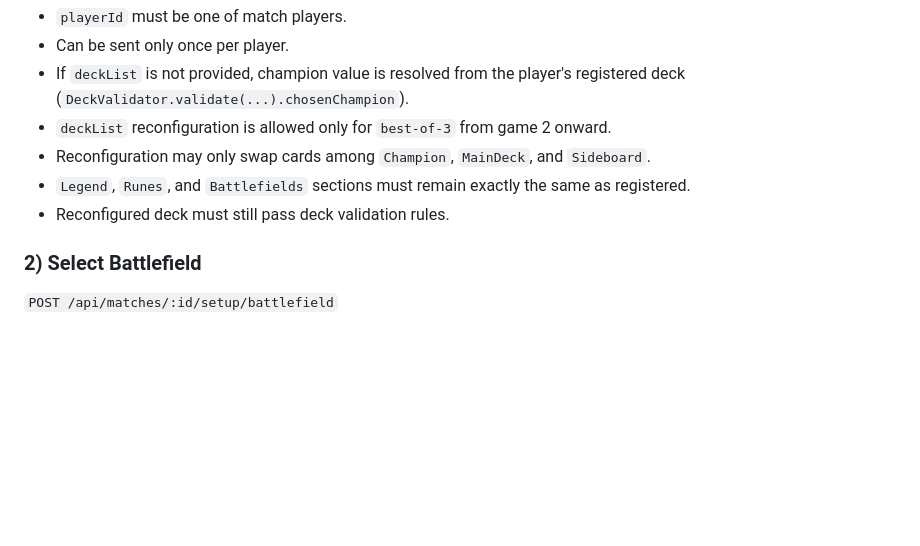
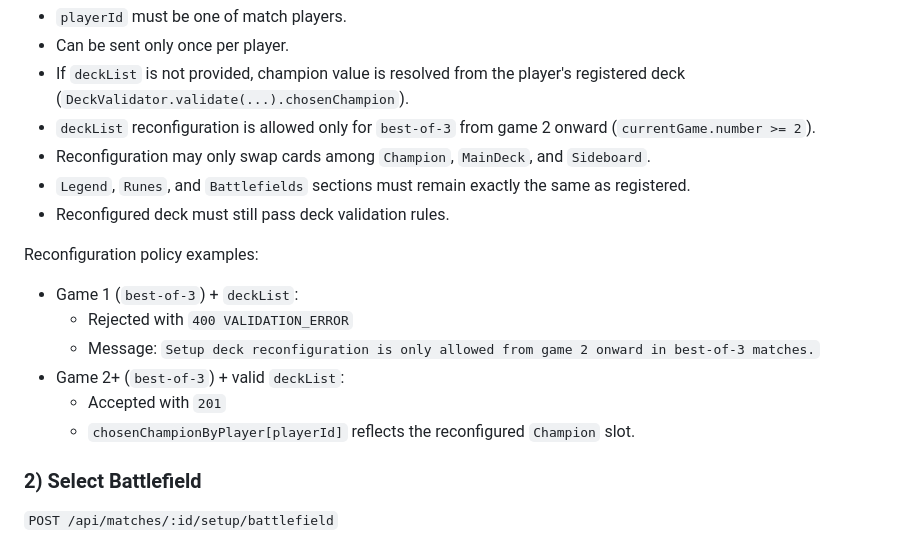
Before and after one commit to jonaslocke/hextech, a Markdown page: docs/match_setup_implemented.md, the part around the change. GitHub-like rendering; blank space fills up the shorter version.

```diff
--- a/docs/match_setup_implemented.md
+++ b/docs/match_setup_implemented.md
@@ -45,10 +45,19 @@ Behavior:
 - `playerId` must be one of match players.
 - Can be sent only once per player.
 - If `deckList` is not provided, champion value is resolved from the player's registered deck (`DeckValidator.validate(...).chosenChampion`).
-- `deckList` reconfiguration is allowed only for `best-of-3` from game 2 onward.
+- `deckList` reconfiguration is allowed only for `best-of-3` from game 2 onward (`currentGame.number >= 2`).
 - Reconfiguration may only swap cards among `Champion`, `MainDeck`, and `Sideboard`.
 - `Legend`, `Runes`, and `Battlefields` sections must remain exactly the same as registered.
 - Reconfigured deck must still pass deck validation rules.
+
+Reconfiguration policy examples:
+
+- Game 1 (`best-of-3`) + `deckList`:
+  - Rejected with `400 VALIDATION_ERROR`
+  - Message: `Setup deck reconfiguration is only allowed from game 2 onward in best-of-3 matches.`
+- Game 2+ (`best-of-3`) + valid `deckList`:
+  - Accepted with `201`
+  - `chosenChampionByPlayer[playerId]` reflects the reconfigured `Champion` slot.
 
 ### 2) Select Battlefield
 
```
Also changed, not shown: docs/postman_match_setup_flow.md (+8 -0 lines).
